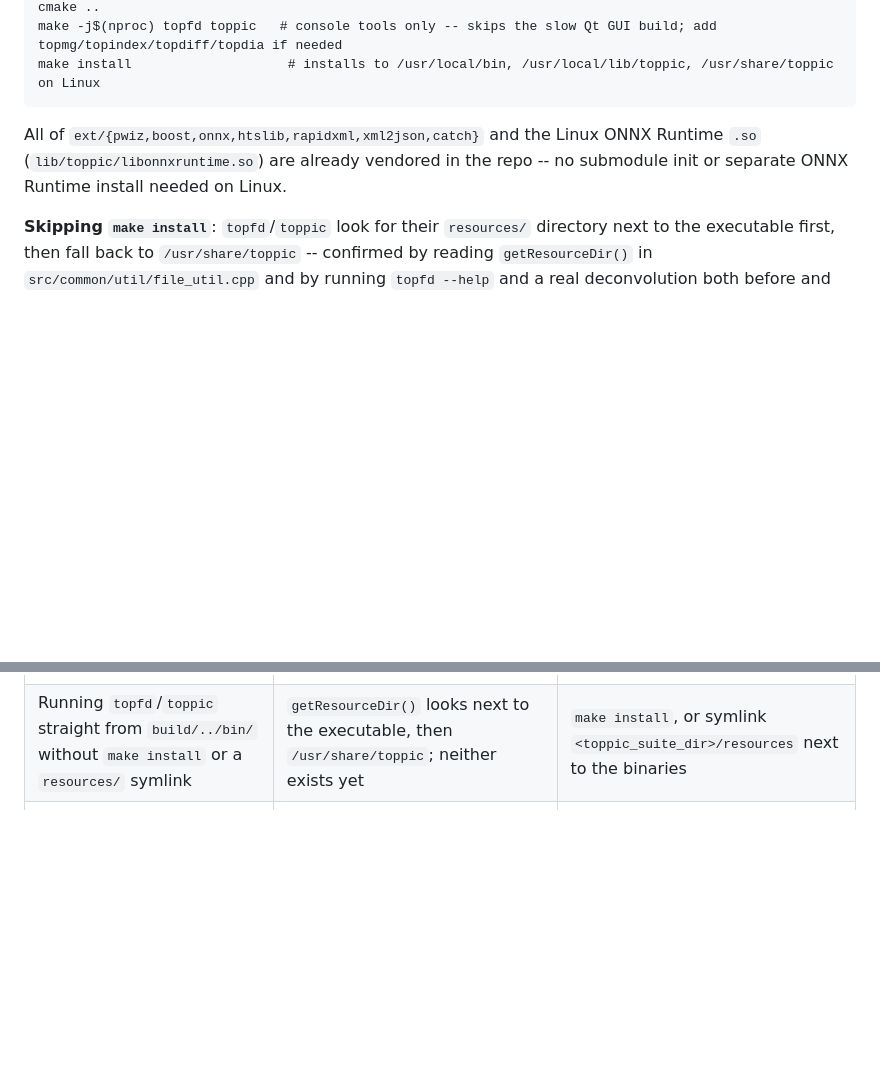
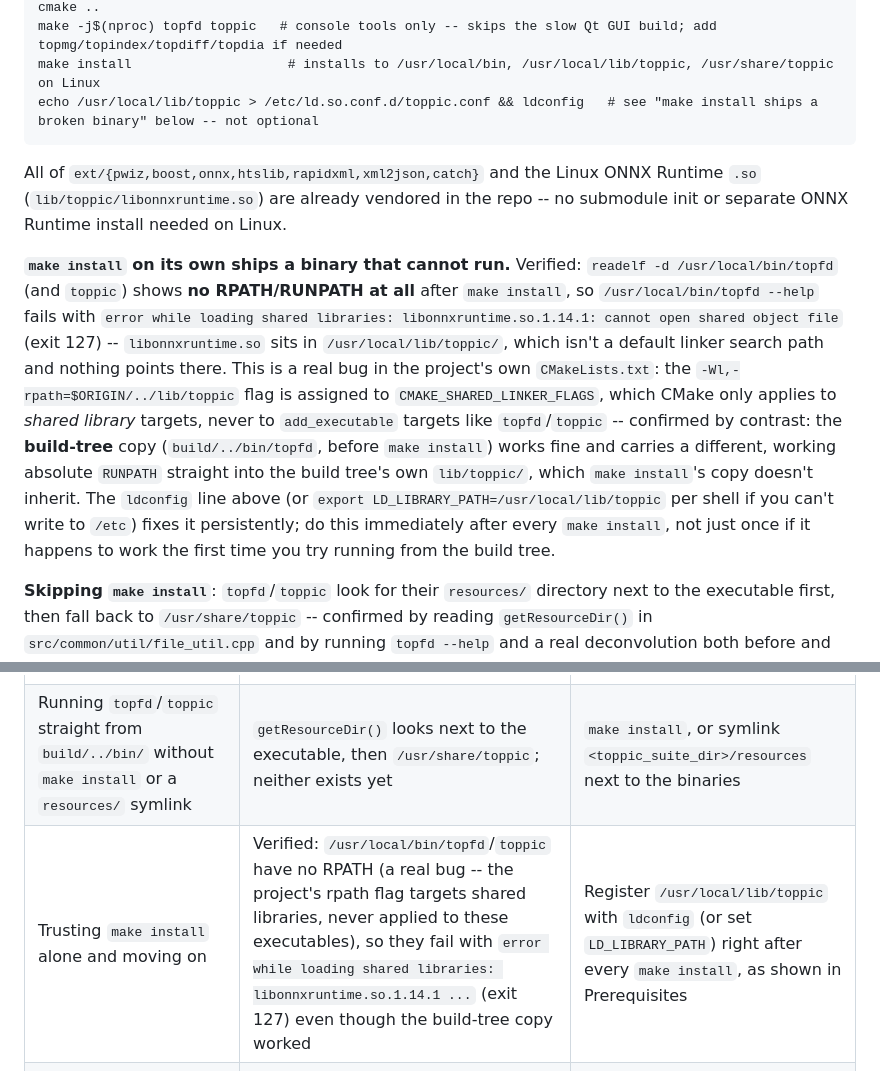
Before and after one commit to ER130/TopRepo-Agent, a Markdown page: skills/toppic_suite/SKILL.md, 2 parts joined by grey strips. Rendered like a GitHub page; blank space fills up the shorter version.

Commit message:
Fix toppic_suite: make install alone ships a non-running binary
The background make install I kicked off earlier finished and exposed a
bug I'd missed: /usr/local/bin/topfd and toppic have no RPATH/RUNPATH at
all after `make install` (verified with readelf), so both fail at
startup with "error while loading shared libraries:
libonnxruntime.so.1.14.1" -- the project's CMakeLists.txt assigns its
rpath flag to CMAKE_SHARED_LINKER_FLAGS, which CMake never applies to
add_executable targets. The build-tree copy I'd tested earlier worked
only because it carries a different, working absolute RUNPATH into the
build tree itself, which the installed copy doesn't inherit.

Verified fix: register /usr/local/lib/toppic via /etc/ld.so.conf.d +
ldconfig right after make install. Updated Prerequisites and
Anti-Patterns so this doesn't quietly mislead anyone following the skill
as originally written.

Co-Authored-By: Claude Sonnet 5 <noreply@anthropic.com>
Claude-Session: https://claude.ai/code/session_01Vw5QMDhDUfFpW2EfLY1zY4

````diff
--- a/skills/toppic_suite/SKILL.md
+++ b/skills/toppic_suite/SKILL.md
@@ -70,11 +70,31 @@ mkdir build && cd build
 cmake ..
 make -j$(nproc) topfd toppic   # console tools only -- skips the slow Qt GUI build; add topmg/topindex/topdiff/topdia if needed
 make install                    # installs to /usr/local/bin, /usr/local/lib/toppic, /usr/share/toppic on Linux
+echo /usr/local/lib/toppic > /etc/ld.so.conf.d/toppic.conf && ldconfig   # see "make install ships a broken binary" below -- not optional
 ```
 All of `ext/{pwiz,boost,onnx,htslib,rapidxml,xml2json,catch}` and the
 Linux ONNX Runtime `.so` (`lib/toppic/libonnxruntime.so`) are already
 vendored in the repo -- no submodule init or separate ONNX Runtime install
 needed on Linux.
+
+**`make install` on its own ships a binary that cannot run.** Verified:
+`readelf -d /usr/local/bin/topfd` (and `toppic`) shows **no RPATH/RUNPATH
+at all** after `make install`, so `/usr/local/bin/topfd --help` fails with
+`error while loading shared libraries: libonnxruntime.so.1.14.1: cannot
+open shared object file` (exit 127) -- `libonnxruntime.so` sits in
+`/usr/local/lib/toppic/`, which isn't a default linker search path and
+nothing points there. This is a real bug in the project's own
+`CMakeLists.txt`: the `-Wl,-rpath=$ORIGIN/../lib/toppic` flag is assigned
+to `CMAKE_SHARED_LINKER_FLAGS`, which CMake only applies to *shared
+library* targets, never to `add_executable` targets like `topfd`/`toppic`
+-- confirmed by contrast: the **build-tree** copy (`build/../bin/topfd`,
+before `make install`) works fine and carries a different, working
+absolute `RUNPATH` straight into the build tree's own `lib/toppic/`, which
+`make install`'s copy doesn't inherit. The `ldconfig` line above (or
+`export LD_LIBRARY_PATH=/usr/local/lib/toppic` per shell if you can't
+write to `/etc`) fixes it persistently; do this immediately after every
+`make install`, not just once if it happens to work the first time you
+try running from the build tree.
 
 **Skipping `make install`**: `topfd`/`toppic` look for their `resources/`
 directory next to the executable first, then fall back to
@@ -177,6 +197,7 @@ whenever the FASTA content changes, or use a new filename.
 |---|---|---|
 | Copying flag defaults/meanings from `doc/topfd_manual.md` or `doc/toppic_manual.md` | Verified stale against a real HEAD build (see Core Philosophy) -- wrong defaults and at least one flag whose default behavior flipped | Run `topfd --help`/`toppic --help` on the binary you actually built and read from that |
 | Running `topfd`/`toppic` straight from `build/../bin/` without `make install` or a `resources/` symlink | `getResourceDir()` looks next to the executable, then `/usr/share/toppic`; neither exists yet | `make install`, or symlink `<toppic_suite_dir>/resources` next to the binaries |
+| Trusting `make install` alone and moving on | Verified: `/usr/local/bin/topfd`/`toppic` have no RPATH (a real bug -- the project's rpath flag targets shared libraries, never applied to these executables), so they fail with `error while loading shared libraries: libonnxruntime.so.1.14.1 ...` (exit 127) even though the build-tree copy worked | Register `/usr/local/lib/toppic` with `ldconfig` (or set `LD_LIBRARY_PATH`) right after every `make install`, as shown in Prerequisites |
 | Editing/regenerating a FASTA in place and re-running `toppic` against it | Verified: the cached `<database>.fasta_idx/` isn't invalidated by a content change -- you silently search the old database | `rm -rf <database>.fasta_idx/` first, or search-and-replace to a new filename |
 | Building the full `make install` (all six tools + six GUIs) when only TopFD/TopPIC are needed | Qt GUI compilation is the slow part and buys nothing for a command-line skill | `make -j$(nproc) topfd toppic` (add other console tools by name only if asked) |
 | Assuming msconvert's exact install/flags from this skill without checking | Written from general knowledge only -- this sandbox couldn't reach ProteoWizard's docs or run Docker to verify (see Core Philosophy) | Confirm against proteowizard.sourceforge.io, or ask the user how they normally run it |
````
